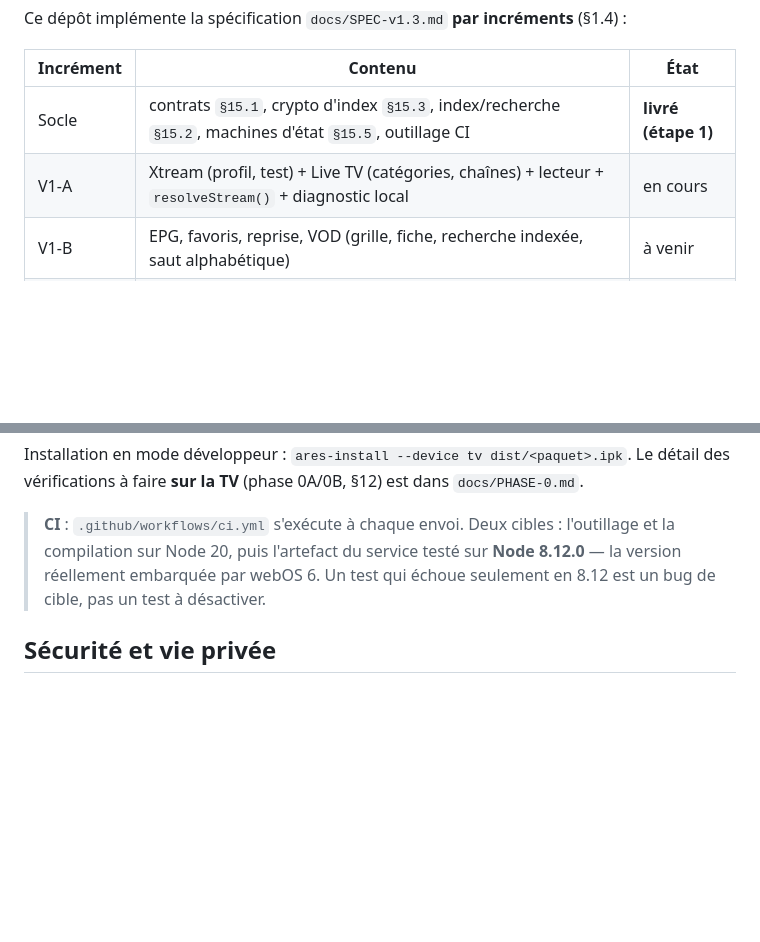
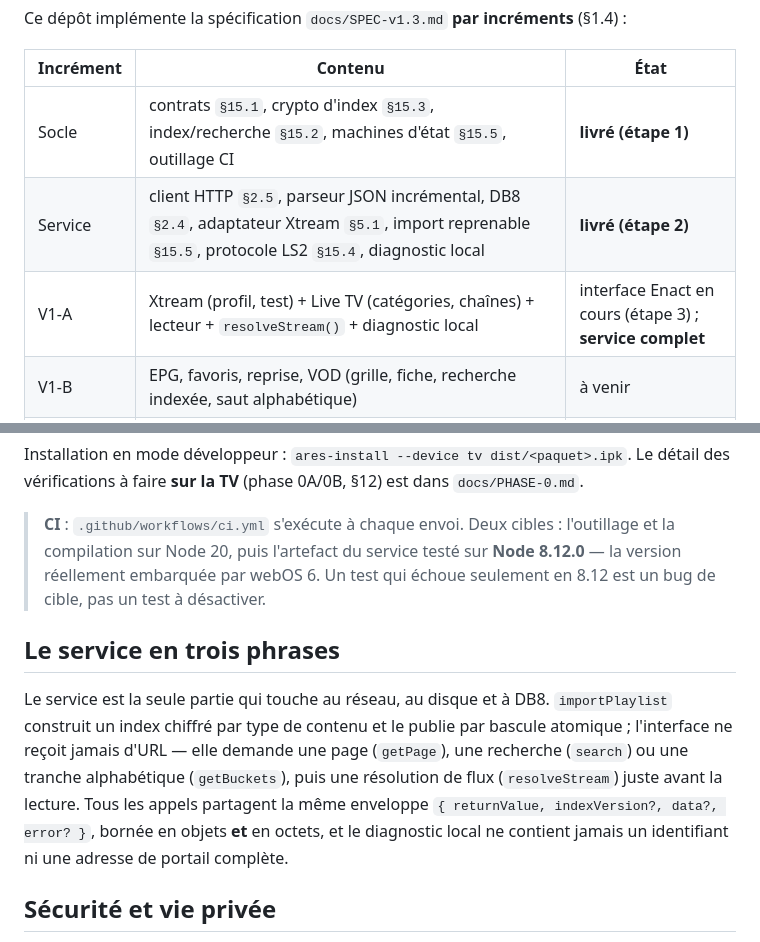
Before and after one commit to ouagkamel/iptv_V2, a Markdown page: README.md, 2 parts joined by grey strips. GitHub-like rendering; blank space fills up the shorter version.

Commit message:
Documentation : etape 2 livree (service LS2, reseau, DB8, import reprenable)

```diff
--- a/README.md
+++ b/README.md
@@ -9,7 +9,8 @@ Ce dépôt implémente la spécification `docs/SPEC-v1.3.md` **par incréments**
 | Incrément | Contenu | État |
 |---|---|---|
 | Socle | contrats `§15.1`, crypto d'index `§15.3`, index/recherche `§15.2`, machines d'état `§15.5`, outillage CI | **livré (étape 1)** |
-| V1-A | Xtream (profil, test) + Live TV (catégories, chaînes) + lecteur + `resolveStream()` + diagnostic local | en cours |
+| Service | client HTTP `§2.5`, parseur JSON incrémental, DB8 `§2.4`, adaptateur Xtream `§5.1`, import reprenable `§15.5`, protocole LS2 `§15.4`, diagnostic local | **livré (étape 2)** |
+| V1-A | Xtream (profil, test) + Live TV (catégories, chaînes) + lecteur + `resolveStream()` + diagnostic local | interface Enact en cours (étape 3) ; **service complet** |
 | V1-B | EPG, favoris, reprise, VOD (grille, fiche, recherche indexée, saut alphabétique) | à venir |
 | V1-C | Séries (saisons, épisodes) + navigation globale persistante | à venir |
 | V1-D | M3U (second moteur, identité `logicalKey`/`variantKey`), gros catalogues, index chiffré, reprise d'import | à venir |
@@ -54,6 +55,16 @@ Le détail des vérifications à faire **sur la TV** (phase 0A/0B, §12) est dan
 > réellement embarquée par webOS 6. Un test qui échoue seulement en 8.12 est un bug de cible, pas
 > un test à désactiver.
 
+## Le service en trois phrases
+
+Le service est la seule partie qui touche au réseau, au disque et à DB8. `importPlaylist` construit
+un index chiffré par type de contenu et le publie par bascule atomique ; l'interface ne reçoit
+jamais d'URL — elle demande une page (`getPage`), une recherche (`search`) ou une tranche
+alphabétique (`getBuckets`), puis une résolution de flux (`resolveStream`) juste avant la lecture.
+Tous les appels partagent la même enveloppe `{ returnValue, indexVersion?, data?, error? }`, bornée
+en objets **et** en octets, et le diagnostic local ne contient jamais un identifiant ni une adresse
+de portail complète.
+
 ## Sécurité et vie privée
 
 - Aucun secret (URL de flux, identifiant, token) n'est journalisé, ni renvoyé à l'interface, ni
```
